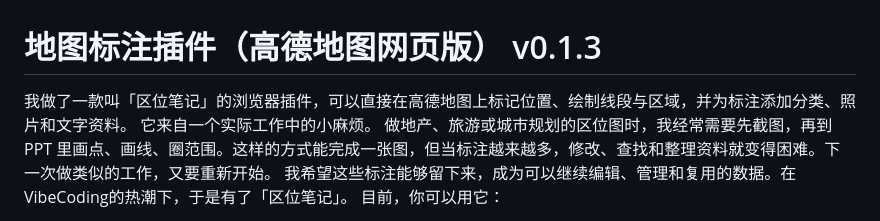
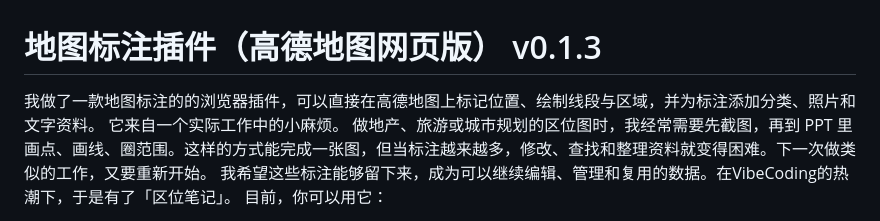
Before and after one commit to MicroChen2020/Map-Marker-Plugin, a Markdown page: README.md, the part around the change. GitHub-like rendering.

```diff
--- a/README.md
+++ b/README.md
@@ -1,6 +1,6 @@
 # 地图标注插件（高德地图网页版） v0.1.3
 
-我做了一款叫「区位笔记」的浏览器插件，可以直接在高德地图上标记位置、绘制线段与区域，并为标注添加分类、照片和文字资料。
+我做了一款地图标注的的浏览器插件，可以直接在高德地图上标记位置、绘制线段与区域，并为标注添加分类、照片和文字资料。
 它来自一个实际工作中的小麻烦。
 做地产、旅游或城市规划的区位图时，我经常需要先截图，再到 PPT 里画点、画线、圈范围。这样的方式能完成一张图，但当标注越来越多，修改、查找和整理资料就变得困难。下一次做类似的工作，又要重新开始。
 我希望这些标注能够留下来，成为可以继续编辑、管理和复用的数据。在VibeCoding的热潮下，于是有了「区位笔记」。
```
